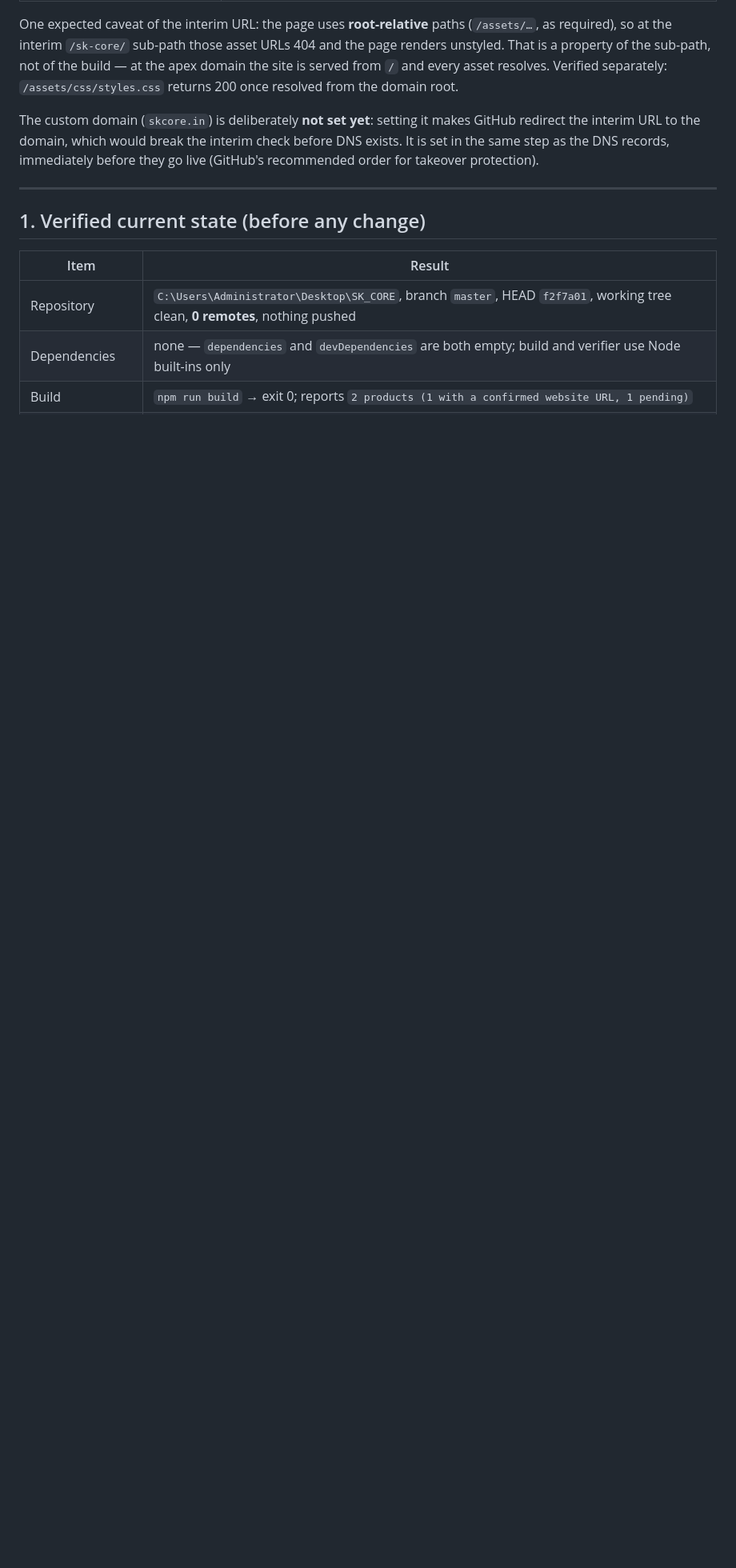
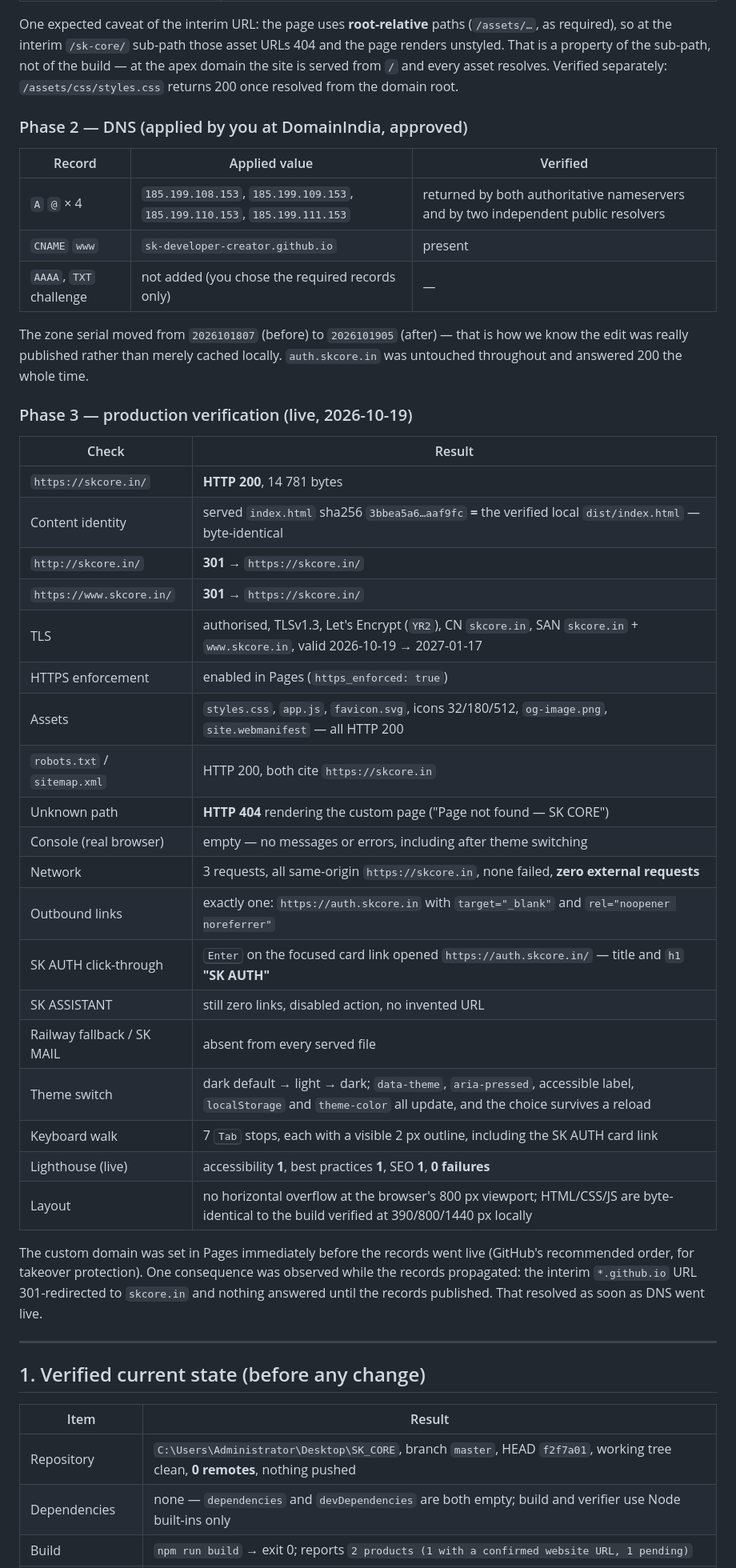
Before and after one commit to sk-developer-creator/sk-core, a Markdown page: DEPLOYMENT.md, the part around one of its changes. Shown at 80% size. Drawn GitHub-style; blank space fills up the shorter version.

```diff
--- a/DEPLOYMENT.md
+++ b/DEPLOYMENT.md
@@ -30,10 +30,46 @@ unstyled. That is a property of the sub-path, not of the build — at the apex d
 served from `/` and every asset resolves. Verified separately: `/assets/css/styles.css` returns
 200 once resolved from the domain root.
 
-The custom domain (`skcore.in`) is deliberately **not set yet**: setting it makes GitHub redirect
-the interim URL to the domain, which would break the interim check before DNS exists. It is set
-in the same step as the DNS records, immediately before they go live (GitHub's recommended order
-for takeover protection).
+### Phase 2 — DNS (applied by you at DomainIndia, approved)
+
+| Record | Applied value | Verified |
+| --- | --- | --- |
+| `A` `@` × 4 | `185.199.108.153`, `185.199.109.153`, `185.199.110.153`, `185.199.111.153` | returned by both authoritative nameservers and by two independent public resolvers |
+| `CNAME` `www` | `sk-developer-creator.github.io` | present |
+| `AAAA`, `TXT` challenge | not added (you chose the required records only) | — |
+
+The zone serial moved from `2026101807` (before) to `2026101905` (after) — that is how we know the
+edit was really published rather than merely cached locally. `auth.skcore.in` was untouched
+throughout and answered 200 the whole time.
+
+### Phase 3 — production verification (live, 2026-10-19)
+
+| Check | Result |
+| --- | --- |
+| `https://skcore.in/` | **HTTP 200**, 14 781 bytes |
+| Content identity | served `index.html` sha256 `3bbea5a6…aaf9fc` **=** the verified local `dist/index.html` — byte-identical |
+| `http://skcore.in/` | **301 →** `https://skcore.in/` |
+| `https://www.skcore.in/` | **301 →** `https://skcore.in/` |
+| TLS | authorised, TLSv1.3, Let's Encrypt (`YR2`), CN `skcore.in`, SAN `skcore.in` + `www.skcore.in`, valid 2026-10-19 → 2027-01-17 |
+| HTTPS enforcement | enabled in Pages (`https_enforced: true`) |
+| Assets | `styles.css`, `app.js`, `favicon.svg`, icons 32/180/512, `og-image.png`, `site.webmanifest` — all HTTP 200 |
+| `robots.txt` / `sitemap.xml` | HTTP 200, both cite `https://skcore.in` |
+| Unknown path | **HTTP 404** rendering the custom page ("Page not found — SK CORE") |
+| Console (real browser) | empty — no messages or errors, including after theme switching |
+| Network | 3 requests, all same-origin `https://skcore.in`, none failed, **zero external requests** |
+| Outbound links | exactly one: `https://auth.skcore.in` with `target="_blank"` and `rel="noopener noreferrer"` |
+| SK AUTH click-through | <kbd>Enter</kbd> on the focused card link opened `https://auth.skcore.in/` — title and `h1` **"SK AUTH"** |
+| SK ASSISTANT | still zero links, disabled action, no invented URL |
+| Railway fallback / SK MAIL | absent from every served file |
+| Theme switch | dark default → light → dark; `data-theme`, `aria-pressed`, accessible label, `localStorage` and `theme-color` all update, and the choice survives a reload |
+| Keyboard walk | 7 <kbd>Tab</kbd> stops, each with a visible 2 px outline, including the SK AUTH card link |
+| Lighthouse (live) | accessibility **1**, best practices **1**, SEO **1**, **0 failures** |
+| Layout | no horizontal overflow at the browser's 800 px viewport; HTML/CSS/JS are byte-identical to the build verified at 390/800/1440 px locally |
+
+The custom domain was set in Pages immediately before the records went live (GitHub's recommended
+order, for takeover protection). One consequence was observed while the records propagated: the
+interim `*.github.io` URL 301-redirected to `skcore.in` and nothing answered until the records
+published. That resolved as soon as DNS went live.
 
 ---
 
```
Also changed, not shown: other parts of DEPLOYMENT.md (+21 -17 lines), README.md (+18 -17 lines).
